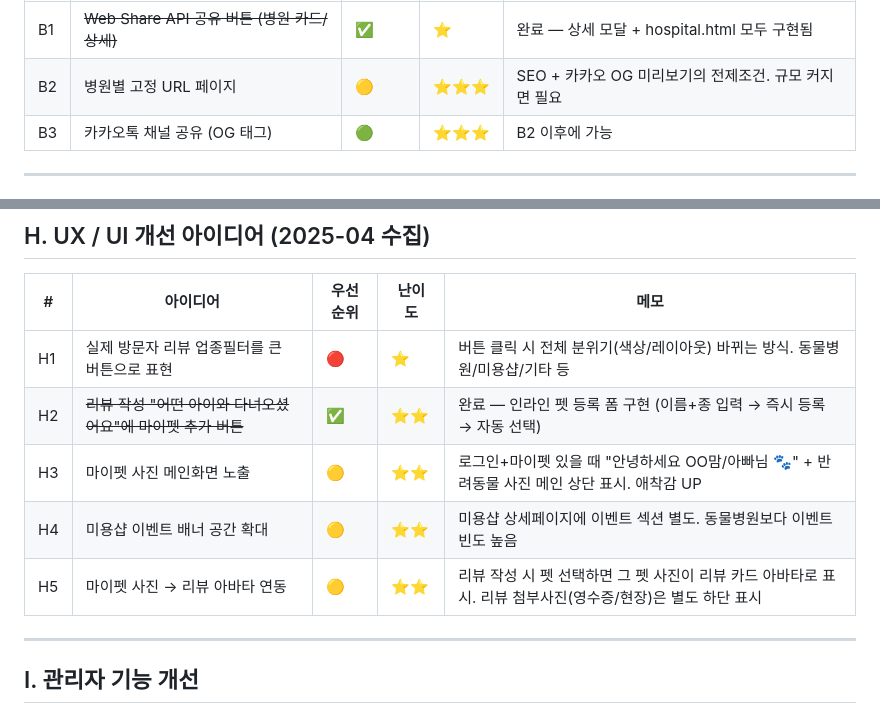
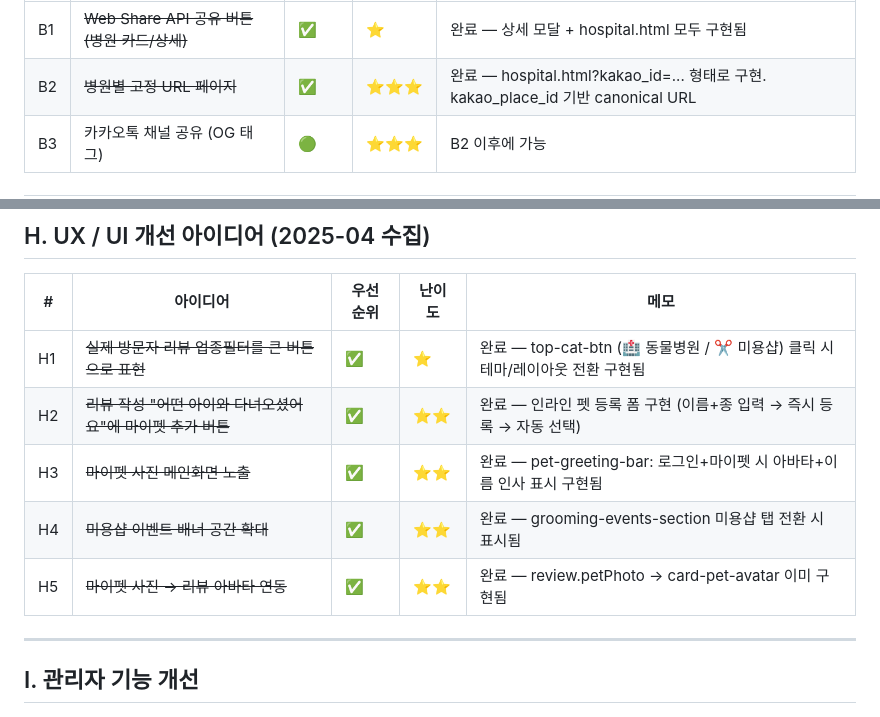
Before and after one commit to biniare-del/petreview, a Markdown page: CONTEXT_IDEAS.md, 2 parts joined by grey strips. GitHub-like rendering.

Commit message:
docs: H1~H5, B2 완료 항목 ✅ 마킹
H1(업종필터버튼), H3(마이펫 인사바), H4(미용샵이벤트), H5(펫아바타), B2(병원고정URL) 모두 이미 구현됨 확인

https://claude.ai/code/session_01JTe4vxxn58h9zGpxD2sTNU

```diff
--- a/CONTEXT_IDEAS.md
+++ b/CONTEXT_IDEAS.md
@@ -33,7 +33,7 @@
 | # | 아이디어 | 우선순위 | 난이도 | 메모 |
 |---|---------|---------|--------|------|
 | B1 | ~~Web Share API 공유 버튼 (병원 카드/상세)~~ | ✅ | ⭐ | 완료 — 상세 모달 + hospital.html 모두 구현됨 |
-| B2 | 병원별 고정 URL 페이지 | 🟡 | ⭐⭐⭐ | SEO + 카카오 OG 미리보기의 전제조건. 규모 커지면 필요 |
+| B2 | ~~병원별 고정 URL 페이지~~ | ✅ | ⭐⭐⭐ | 완료 — hospital.html?kakao_id=... 형태로 구현. kakao_place_id 기반 canonical URL |
 | B3 | 카카오톡 채널 공유 (OG 태그) | 🟢 | ⭐⭐⭐ | B2 이후에 가능 |
 
 ---
@@ -127,11 +127,11 @@ D, E, F의 알림 기능 전체의 전제조건.
 
 | # | 아이디어 | 우선순위 | 난이도 | 메모 |
 |---|---------|---------|--------|------|
-| H1 | 실제 방문자 리뷰 업종필터를 큰 버튼으로 표현 | 🔴 | ⭐ | 버튼 클릭 시 전체 분위기(색상/레이아웃) 바뀌는 방식. 동물병원/미용샵/기타 등 |
+| H1 | ~~실제 방문자 리뷰 업종필터를 큰 버튼으로 표현~~ | ✅ | ⭐ | 완료 — top-cat-btn (🏥 동물병원 / ✂️ 미용샵) 클릭 시 테마/레이아웃 전환 구현됨 |
 | H2 | ~~리뷰 작성 "어떤 아이와 다녀오셨어요"에 마이펫 추가 버튼~~ | ✅ | ⭐⭐ | 완료 — 인라인 펫 등록 폼 구현 (이름+종 입력 → 즉시 등록 → 자동 선택) |
-| H3 | 마이펫 사진 메인화면 노출 | 🟡 | ⭐⭐ | 로그인+마이펫 있을 때 "안녕하세요 OO맘/아빠님 🐾" + 반려동물 사진 메인 상단 표시. 애착감 UP |
-| H4 | 미용샵 이벤트 배너 공간 확대 | 🟡 | ⭐⭐ | 미용샵 상세페이지에 이벤트 섹션 별도. 동물병원보다 이벤트 빈도 높음 |
-| H5 | 마이펫 사진 → 리뷰 아바타 연동 | 🟡 | ⭐⭐ | 리뷰 작성 시 펫 선택하면 그 펫 사진이 리뷰 카드 아바타로 표시. 리뷰 첨부사진(영수증/현장)은 별도 하단 표시 |
+| H3 | ~~마이펫 사진 메인화면 노출~~ | ✅ | ⭐⭐ | 완료 — pet-greeting-bar: 로그인+마이펫 시 아바타+이름 인사 표시 구현됨 |
+| H4 | ~~미용샵 이벤트 배너 공간 확대~~ | ✅ | ⭐⭐ | 완료 — grooming-events-section 미용샵 탭 전환 시 표시됨 |
+| H5 | ~~마이펫 사진 → 리뷰 아바타 연동~~ | ✅ | ⭐⭐ | 완료 — review.petPhoto → card-pet-avatar 이미 구현됨 |
 
 ---
 
```
